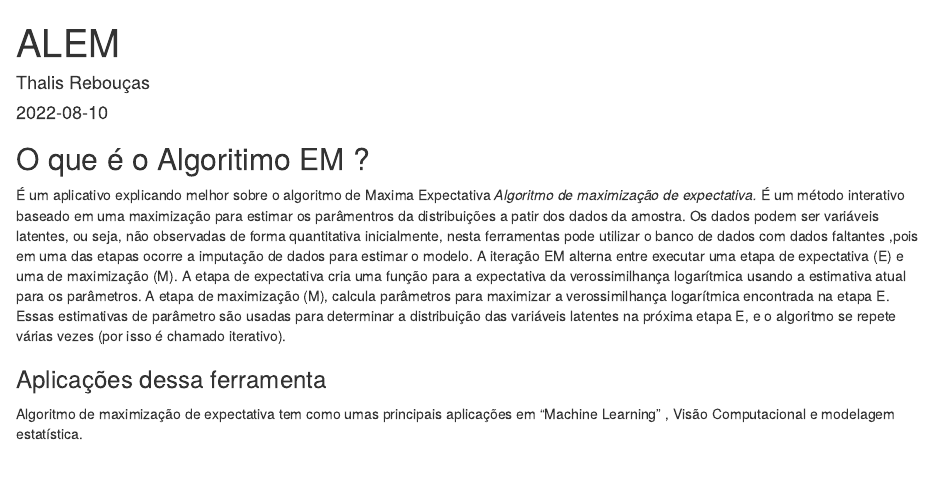
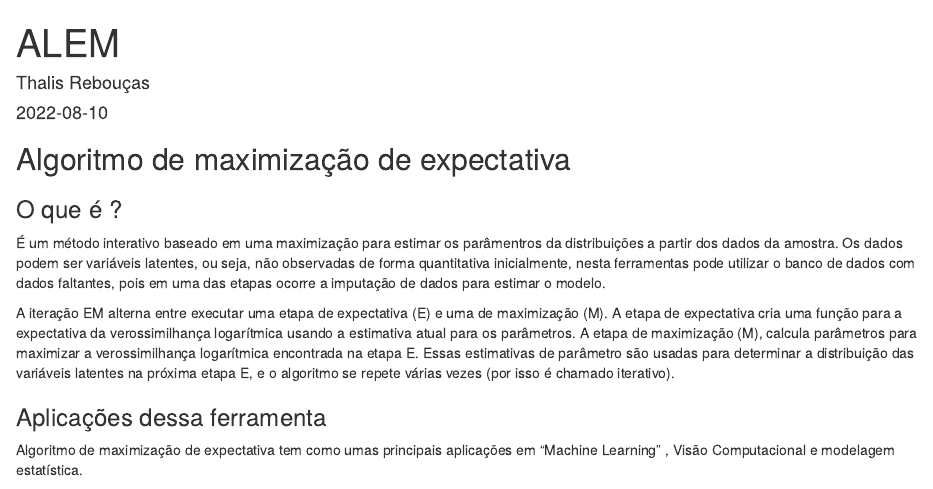
Before and after one commit to thalisreboucas/Thalis.R, an R Markdown document (content/post/2022-01-22-alem/index.Rmd): the page in a window 1100 px wide, from its top. Rendered offline with R 4.5, knitr and Pandoc, with nearby package versions; code that draws random numbers runs with fixed seeds of ours.

Commit message:
att ALEM

```diff
--- a/content/post/2022-01-22-alem/index.Rmd
+++ b/content/post/2022-01-22-alem/index.Rmd
@@ -11,12 +11,12 @@ image: images/portfolio/alem.png
 draft: no
 ---
 
-## O que é o Algoritimo EM ?
+## Algoritmo de maximização de expectativa
 
-É um aplicativo explicando melhor sobre o algoritmo de Maxima Expectativa
-       *Algoritmo de maximização de expectativa.*
-					É um método interativo baseado em uma maximização para estimar os parâmentros da distribuições a patir dos dados da amostra. Os dados podem ser variáveis latentes, ou seja, não observadas de forma quantitativa inicialmente, nesta ferramentas pode utilizar o banco de dados com dados faltantes ,pois em uma das etapas ocorre a imputação de dados para estimar o modelo.
-							A iteração EM alterna entre executar uma etapa de expectativa (E) e uma de maximização (M). A etapa de expectativa cria uma função para a expectativa da verossimilhança logarítmica usando a estimativa atual para os parâmetros. A etapa de maximização (M), calcula parâmetros para maximizar a verossimilhança logarítmica encontrada na etapa E. Essas estimativas de parâmetro são usadas para determinar a distribuição das variáveis latentes na próxima etapa E, e o algoritmo se repete várias vezes (por isso é chamado iterativo).
+### O que é ?
+É um método interativo baseado em uma maximização para estimar os parâmentros da distribuições a partir dos dados da amostra. Os dados podem ser variáveis latentes, ou seja, não observadas de forma quantitativa inicialmente, nesta ferramentas pode utilizar o banco de dados com dados faltantes, pois em uma das etapas ocorre a imputação de dados para estimar o modelo.
+
+A iteração EM alterna entre executar uma etapa de expectativa (E) e uma de maximização (M). A etapa de expectativa cria uma função para a expectativa da verossimilhança logarítmica usando a estimativa atual para os parâmetros. A etapa de maximização (M), calcula parâmetros para maximizar a verossimilhança logarítmica encontrada na etapa E. Essas estimativas de parâmetro são usadas para determinar a distribuição das variáveis latentes na próxima etapa E, e o algoritmo se repete várias vezes (por isso é chamado iterativo).
 
 
 ### Aplicações dessa ferramenta
```
Also changed, not shown: content/post/2022-01-22-alem/index.html.
